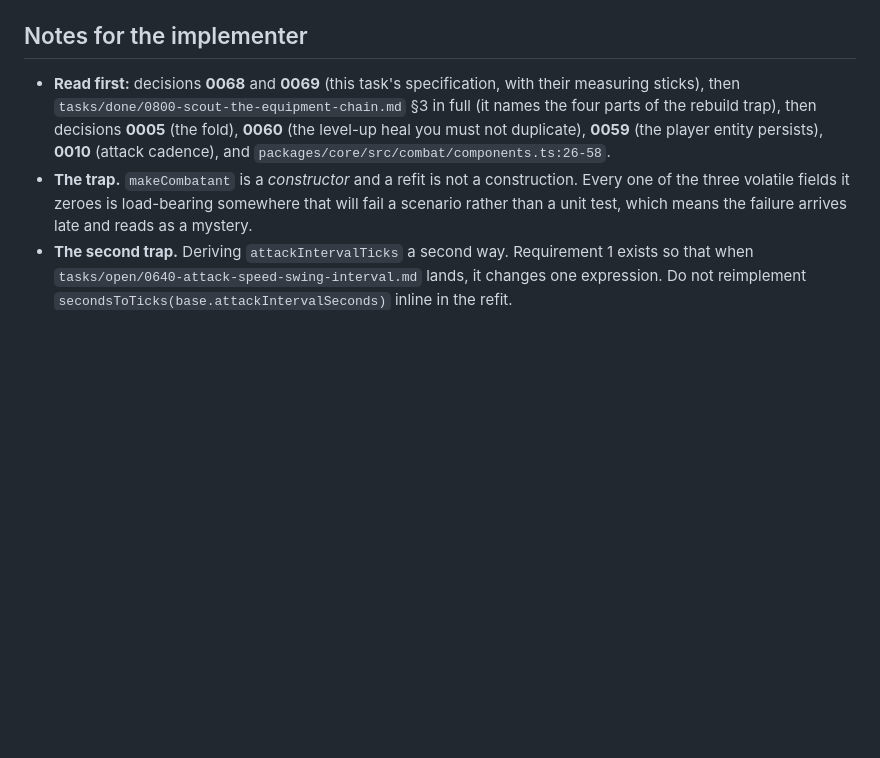
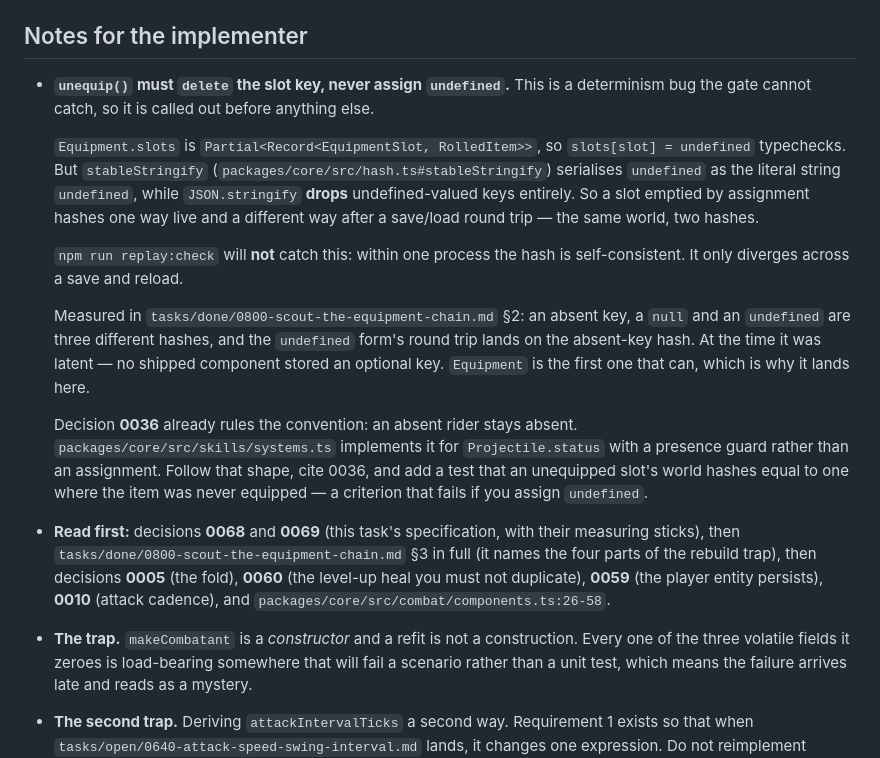
Before and after one commit to jkup/triablo, a Markdown page: tasks/open/0830-refit-combatant-and-the-pure-equip-functions.md, the part around the change. GitHub-like rendering; blank space fills up the shorter version.

Commit message:
tasks(0830): name the unequip hazard the gate cannot catch (#103)
`Equipment.slots` is `Partial<Record<EquipmentSlot, RolledItem>>`, so
`slots[slot] = undefined` typechecks. `stableStringify` serialises
`undefined` as the literal string; `JSON.stringify` drops undefined-valued
keys. A slot emptied by assignment therefore hashes one way live and another
after a save/load round trip — same world, two hashes.

`replay:check` cannot see it: within one process the hash is self-consistent.
It diverges only across a save and reload.

Scout 0800 §2 measured this (absent, `null` and `undefined` are three hashes,
and `undefined`'s round trip lands on the absent-key hash) and correctly
classified it as latent — no shipped component stored an optional key.
`Equipment` (task 0810, merged) is the first that can, and 0830 writes the
`unequip()` that would introduce it. The task file did not mention it: no
match for delete, undefined or absent anywhere in the file.

Decision 0036 already rules the convention and `Projectile.status` already
implements it with a presence guard. Cited both, plus an acceptance criterion
that fails if the implementer assigns instead of deleting.

Co-authored-by: Claude Opus 5 (1M context) <noreply@anthropic.com>

```diff
--- a/tasks/open/0830-refit-combatant-and-the-pure-equip-functions.md
+++ b/tasks/open/0830-refit-combatant-and-the-pure-equip-functions.md
@@ -300,6 +300,32 @@ failure mode in this repo.
 
 ## Notes for the implementer
 
+- **`unequip()` must `delete` the slot key, never assign `undefined`.** This is
+  a determinism bug the gate cannot catch, so it is called out before anything
+  else.
+
+  `Equipment.slots` is `Partial<Record<EquipmentSlot, RolledItem>>`, so
+  `slots[slot] = undefined` typechecks. But `stableStringify`
+  (`packages/core/src/hash.ts#stableStringify`) serialises `undefined` as the
+  literal string `undefined`, while `JSON.stringify` **drops** undefined-valued
+  keys entirely. So a slot emptied by assignment hashes one way live and a
+  different way after a save/load round trip — the same world, two hashes.
+
+  `npm run replay:check` will **not** catch this: within one process the hash is
+  self-consistent. It only diverges across a save and reload.
+
+  Measured in `tasks/done/0800-scout-the-equipment-chain.md` §2: an absent key,
+  a `null` and an `undefined` are three different hashes, and the `undefined`
+  form's round trip lands on the absent-key hash. At the time it was latent —
+  no shipped component stored an optional key. `Equipment` is the first one that
+  can, which is why it lands here.
+
+  Decision **0036** already rules the convention: an absent rider stays absent.
+  `packages/core/src/skills/systems.ts` implements it for `Projectile.status`
+  with a presence guard rather than an assignment. Follow that shape, cite 0036,
+  and add a test that an unequipped slot's world hashes equal to one where the
+  item was never equipped — a criterion that fails if you assign `undefined`.
+
 - **Read first:** decisions **0068** and **0069** (this task's specification,
   with their measuring sticks), then
   `tasks/done/0800-scout-the-equipment-chain.md` §3 in full (it names the four
```
